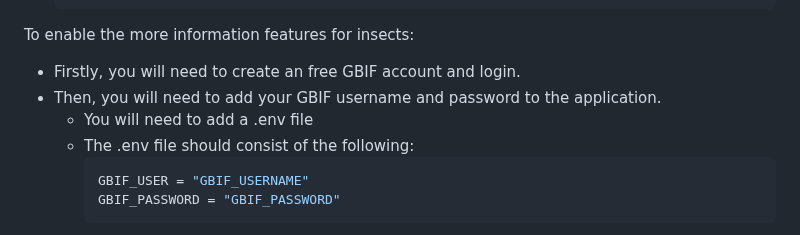
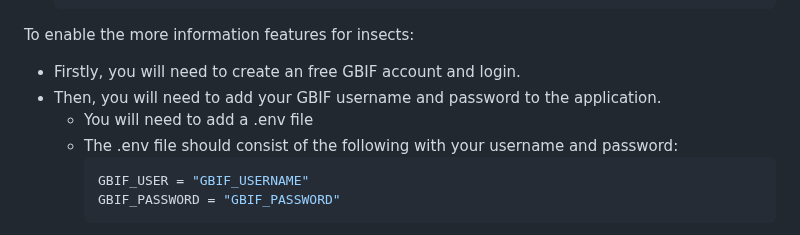
Before and after one commit to uoa-compsci399-s2-2023/capstone-project-team-34-code-critters, a Markdown page: README.md, the part around the change. Rendered like a GitHub page.

Commit message:
[FIX] Added extra details to readme

````diff
--- a/README.md
+++ b/README.md
@@ -103,7 +103,7 @@ To enable the more information features for insects:
 - Firstly, you will need to create an free GBIF account and login.
 - Then, you will need to add your GBIF username and password to the application.
     - You will need to add a .env file
-    - The .env file should consist of the following:
+    - The .env file should consist of the following with your username and password:
         ```shell
         GBIF_USER = "GBIF_USERNAME"
         GBIF_PASSWORD = "GBIF_PASSWORD"
````
